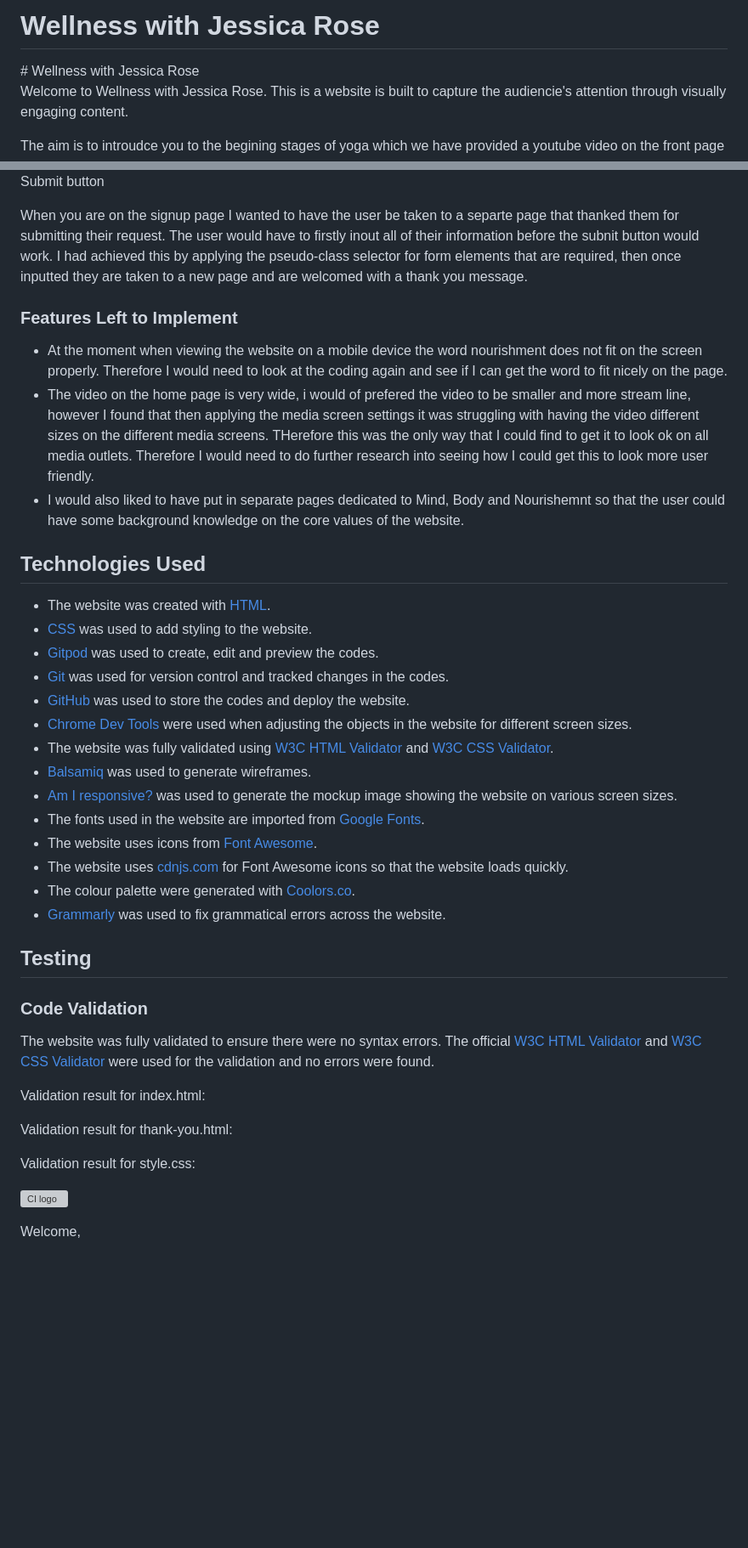
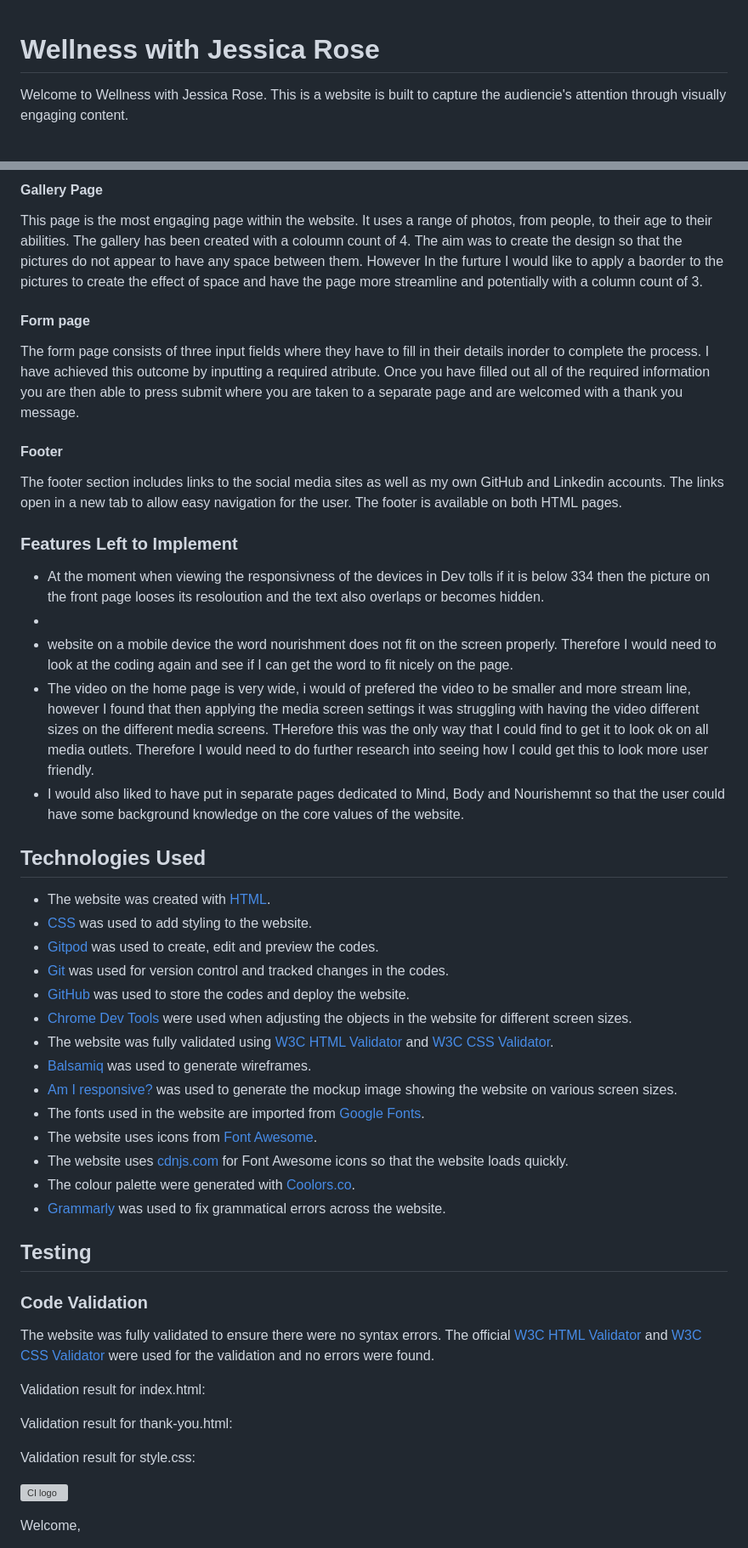
Before and after one commit to JessicaroseD1/Wellness-by-Jessica-Rose, a Markdown page: README.md, 2 parts joined by grey strips. Shown: that part at 85% size. Rendered like a GitHub page; blank space fills up the shorter version; grey boxes are pictures that could not be loaded.

```diff
--- a/README.md
+++ b/README.md
@@ -1,4 +1,3 @@
-<h1>Wellness with Jessica Rose</h1>
 # Wellness with Jessica Rose
 
 Welcome to Wellness with Jessica Rose. This is a website is built to capture the audiencie's attention through visually engaging content.
@@ -97,33 +77,45 @@ When hovering over the Gallery and Sign up sections with the cursor, the cursor
 <!-- show an image of the home page underlined and then all the other pages too -->
 
-Submit button
+#### Gallery Page
 
-When you are on the signup page I wanted to have the user be taken to a separte page that thanked them for submitting their request. The user would have to firstly inout all of their information before the subnit button would work. I had achieved this by applying the pseudo-class selector for form elements that are required, then once inputted they are taken to a new page and are welcomed with a thank you message.
+This page is the most engaging page within the website. It uses a range of photos, from people, to their age to their abilities. The gallery has been created with a coloumn count of 4. The aim was to create the design so that the pictures do not appear to have any space between them. However In the furture I would like to apply a baorder to the pictures to create the effect of space and have the page more streamline and potentially with a column count of 3.
 
-<!-- put a picture of them having to input information and then a thank you message of the website-->
+<!-- insert gallery -->
+
+#### Form page
+
+The form page consists of three input fields where they have to fill in their details inorder to complete the process. I have achieved this outcome by inputting a required atribute. Once you have filled out all of the required information you are then able to press submit where you are taken to a separate page and are welcomed with a thank you message.
+
+#### Footer
+
+The footer section includes links to the social media sites as well as my own GitHub and Linkedin accounts. The links open in a new tab to allow easy navigation for the user. The footer is available on both HTML pages.
+
+<!-- insert photo-->
 
 ### Features Left to Implement
 
-* At the moment when viewing the website on a mobile device the word nourishment does not fit on the screen properly. Therefore I would need to look at the coding again and see if I can get the word to fit nicely on the page.
-* The video on the home page is very wide, i would of prefered the video to be smaller and more stream line, however I found that then applying the media screen settings it was struggling with having the video different sizes on the different media screens. THerefore this was the only way that I could find to get it to look ok on all media outlets. Therefore I would need to do further research into seeing how I could get this to look more user friendly.
-* I would also liked to have put in separate pages dedicated to Mind, Body and Nourishemnt so that the user could have some background knowledge on the core values of the website.
+- At the moment when viewing the responsivness of the devices in Dev tolls if it is below 334 then the picture on the front page looses its resoloution and the text also overlaps or becomes hidden.
+-
+- website on a mobile device the word nourishment does not fit on the screen properly. Therefore I would need to look at the coding again and see if I can get the word to fit nicely on the page.
+- The video on the home page is very wide, i would of prefered the video to be smaller and more stream line, however I found that then applying the media screen settings it was struggling with having the video different sizes on the different media screens. THerefore this was the only way that I could find to get it to look ok on all media outlets. Therefore I would need to do further research into seeing how I could get this to look more user friendly.
+- I would also liked to have put in separate pages dedicated to Mind, Body and Nourishemnt so that the user could have some background knowledge on the core values of the website.
 
 ## Technologies Used
 
-* The website was created with [HTML](https://html.spec.whatwg.org/).
-* [CSS](https://www.w3.org/Style/CSS/Overview.en.html) was used to add styling to the website.
-* [Gitpod](https://www.gitpod.io/) was used to create, edit and preview the codes.
-* [Git](https://git-scm.com/) was used for version control and tracked changes in the codes.
-* [GitHub](https://github.com/) was used to store the codes and deploy the website.
-* [Chrome Dev Tools](https://developer.chrome.com/docs/devtools/) were used when adjusting the objects in the website for different screen sizes.
-* The website was fully validated using [W3C HTML Validator](https://validator.w3.org/) and [W3C CSS Validator](https://jigsaw.w3.org/css-validator/).
-* [Balsamiq](https://balsamiq.com/) was used to generate wireframes. <!-- YOU NEED TO DO THIS YET-->
-* [Am I responsive?](https://ui.dev/amiresponsive) was used to generate the mockup image showing the website on various screen sizes. <!-- YOU NEED TO DO THIS YET-->
-* The fonts used in the website are imported from [Google Fonts](https://fonts.google.com/).
-* The website uses icons from [Font Awesome](https://fontawesome.com/).
-* The website uses [cdnjs.com](https://cdnjs.com/) for Font Awesome icons so that the website loads quickly.
-* The colour palette were generated with [Coolors.co](https://coolors.co/).
-* [Grammarly](https://app.grammarly.com/) was used to fix grammatical errors across the website. <!-- YOU NEED TO DO THIS YET-->
+- The website was created with [HTML](https://html.spec.whatwg.org/).
+- [CSS](https://www.w3.org/Style/CSS/Overview.en.html) was used to add styling to the website.
+- [Gitpod](https://www.gitpod.io/) was used to create, edit and preview the codes.
+- [Git](https://git-scm.com/) was used for version control and tracked changes in the codes.
+- [GitHub](https://github.com/) was used to store the codes and deploy the website.
+- [Chrome Dev Tools](https://developer.chrome.com/docs/devtools/) were used when adjusting the objects in the website for different screen sizes.
+- The website was fully validated using [W3C HTML Validator](https://validator.w3.org/) and [W3C CSS Validator](https://jigsaw.w3.org/css-validator/).
+- [Balsamiq](https://balsamiq.com/) was used to generate wireframes. <!-- YOU NEED TO DO THIS YET-->
+- [Am I responsive?](https://ui.dev/amiresponsive) was used to generate the mockup image showing the website on various screen sizes. <!-- YOU NEED TO DO THIS YET-->
+- The fonts used in the website are imported from [Google Fonts](https://fonts.google.com/).
+- The website uses icons from [Font Awesome](https://fontawesome.com/).
+- The website uses [cdnjs.com](https://cdnjs.com/) for Font Awesome icons so that the website loads quickly.
+- The colour palette were generated with [Coolors.co](https://coolors.co/).
+- [Grammarly](https://app.grammarly.com/) was used to fix grammatical errors across the website. <!-- YOU NEED TO DO THIS YET-->
 
 ## Testing
 
@@ -142,13 +134,6 @@ Validation result for thank-you.html:
 Validation result for style.css:
 
 <!-- INSERT PHOTO OF THESE FOR PROOF -->
-
-
-
-
-
-
-
 
 ![CI logo](https://codeinstitute.s3.amazonaws.com/fullstack/ci_logo_small.png)
 
```
Also changed, not shown: other parts of README.md (+21 -40 lines), docs/responsive-view.png (added).
